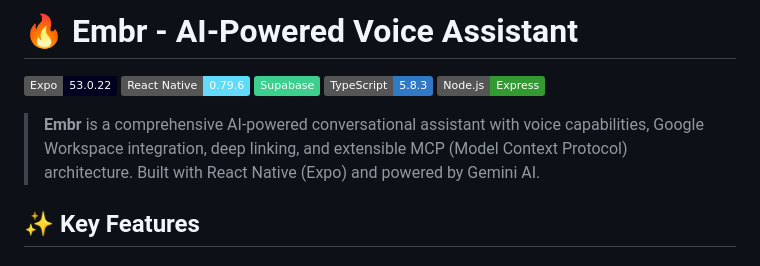
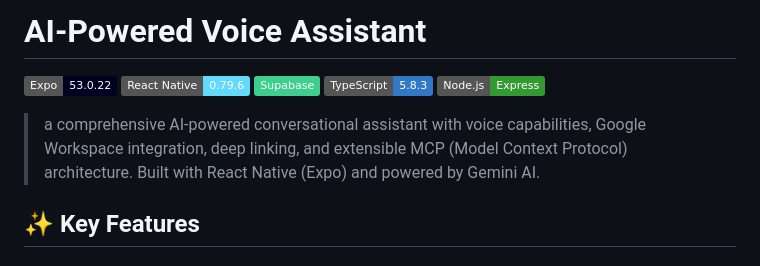
Before and after one commit to danielliaow/cf_ai_danielliao, a Markdown page: README.md, the part around the change. Drawn GitHub-style; badges without logos.

```diff
--- a/README.md
+++ b/README.md
@@ -1,4 +1,4 @@
-# 🔥 Embr - AI-Powered Voice Assistant
+# AI-Powered Voice Assistant
 
 [![Expo](https://img.shields.io/badge/Expo-53.0.22-000020.svg?style=flat&logo=expo&logoColor=white)](https://expo.dev/)
 [![React Native](https://img.shields.io/badge/React_Native-0.79.6-61DAFB.svg?style=flat&logo=react&logoColor=white)](https://reactnative.dev/)
@@ -6,7 +6,7 @@
 [![TypeScript](https://img.shields.io/badge/TypeScript-5.8.3-3178C6.svg?style=flat&logo=typescript&logoColor=white)](https://www.typescriptlang.org/)
 [![Node.js](https://img.shields.io/badge/Node.js-Express-339933.svg?style=flat&logo=node.js&logoColor=white)](https://nodejs.org/)
 
-> **Embr** is a comprehensive AI-powered conversational assistant with voice capabilities, Google Workspace integration, deep linking, and extensible MCP (Model Context Protocol) architecture. Built with React Native (Expo) and powered by Gemini AI.
+> a comprehensive AI-powered conversational assistant with voice capabilities, Google Workspace integration, deep linking, and extensible MCP (Model Context Protocol) architecture. Built with React Native (Expo) and powered by Gemini AI.
 
 ## ✨ Key Features
 
```
